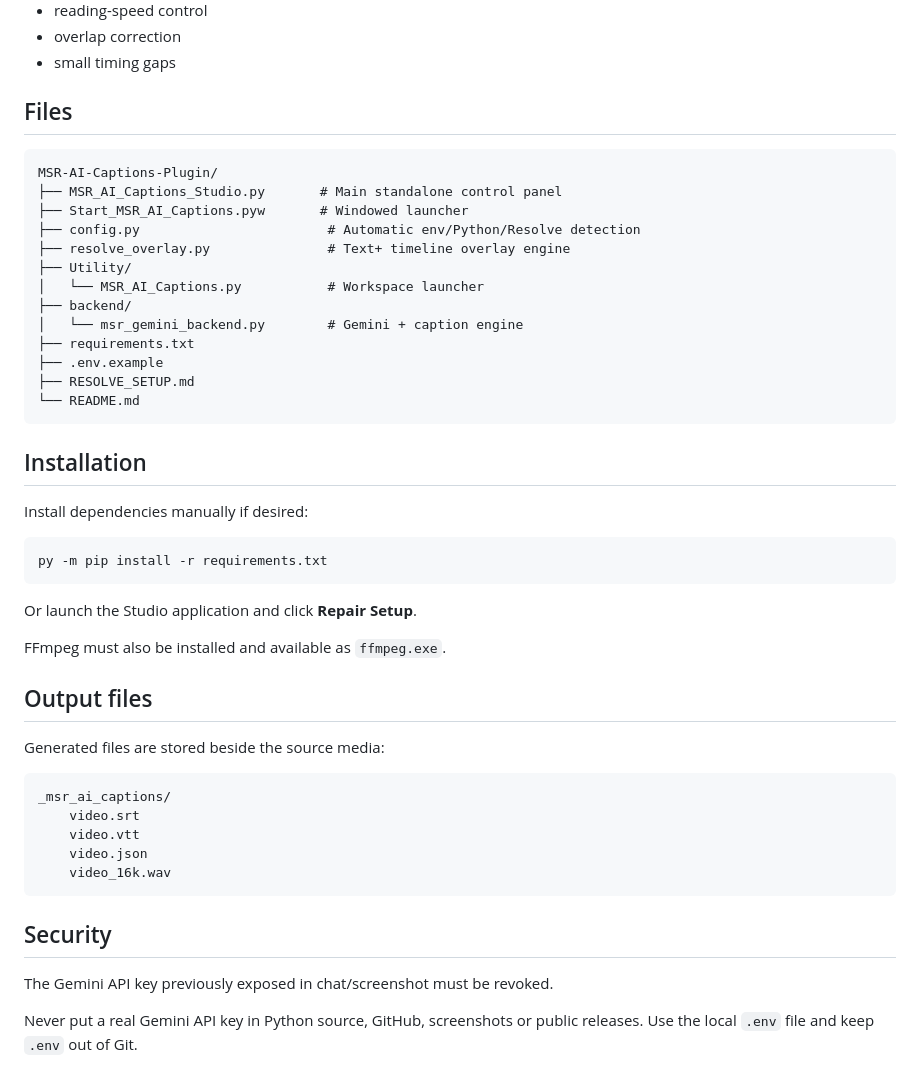
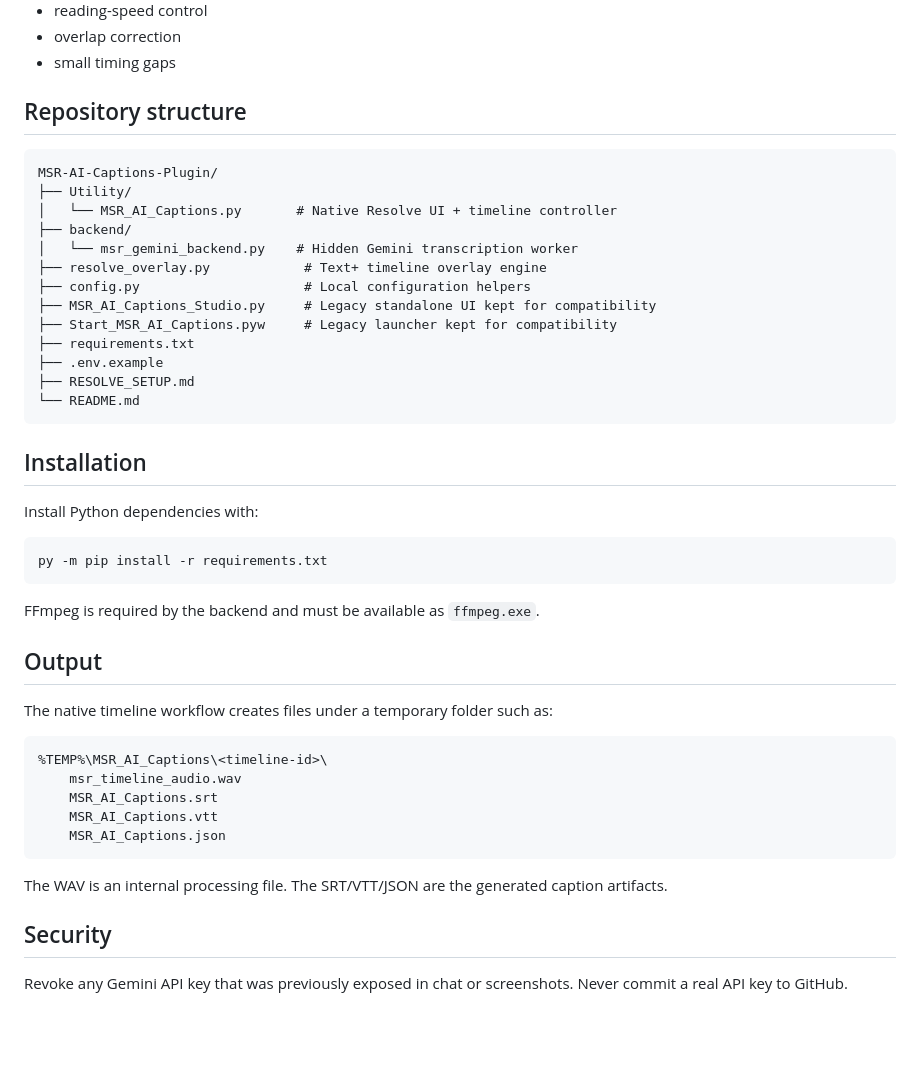
Before and after one commit to sanjayrajm/MSR-AI-Captions-Plugin, a Markdown page: README.md, the part around one of its changes. Drawn GitHub-style; blank space fills up the shorter version.

````diff
--- a/README.md
+++ b/README.md
@@ -146,18 +112,18 @@ Gemini supplies semantic transcription and timestamps. Python then applies deter
 - overlap correction
 - small timing gaps
 
-## Files
+## Repository structure
 
 ```text
 MSR-AI-Captions-Plugin/
-├── MSR_AI_Captions_Studio.py       # Main standalone control panel
-├── Start_MSR_AI_Captions.pyw       # Windowed launcher
-├── config.py                        # Automatic env/Python/Resolve detection
-├── resolve_overlay.py               # Text+ timeline overlay engine
 ├── Utility/
-│   └── MSR_AI_Captions.py           # Workspace launcher
+│   └── MSR_AI_Captions.py       # Native Resolve UI + timeline controller
 ├── backend/
-│   └── msr_gemini_backend.py        # Gemini + caption engine
+│   └── msr_gemini_backend.py    # Hidden Gemini transcription worker
+├── resolve_overlay.py            # Text+ timeline overlay engine
+├── config.py                     # Local configuration helpers
+├── MSR_AI_Captions_Studio.py     # Legacy standalone UI kept for compatibility
+├── Start_MSR_AI_Captions.pyw     # Legacy launcher kept for compatibility
 ├── requirements.txt
 ├── .env.example
 ├── RESOLVE_SETUP.md
@@ -166,30 +132,28 @@ MSR-AI-Captions-Plugin/
 
 ## Installation
 
-Install dependencies manually if desired:
+Install Python dependencies with:
 
 ```text
 py -m pip install -r requirements.txt
 ```
 
-Or launch the Studio application and click **Repair Setup**.
+FFmpeg is required by the backend and must be available as `ffmpeg.exe`.
 
-FFmpeg must also be installed and available as `ffmpeg.exe`.
+## Output
 
-## Output files
-
-Generated files are stored beside the source media:
+The native timeline workflow creates files under a temporary folder such as:
 
 ```text
-_msr_ai_captions/
-    video.srt
-    video.vtt
-    video.json
-    video_16k.wav
+%TEMP%\MSR_AI_Captions\<timeline-id>\
+    msr_timeline_audio.wav
+    MSR_AI_Captions.srt
+    MSR_AI_Captions.vtt
+    MSR_AI_Captions.json
 ```
+
+The WAV is an internal processing file. The SRT/VTT/JSON are the generated caption artifacts.
 
 ## Security
 
-The Gemini API key previously exposed in chat/screenshot must be revoked.
-
-Never put a real Gemini API key in Python source, GitHub, screenshots or public releases. Use the local `.env` file and keep `.env` out of Git.
+Revoke any Gemini API key that was previously exposed in chat or screenshots. Never commit a real API key to GitHub.
````
Also changed, not shown: other parts of README.md (+80 -114 lines).
